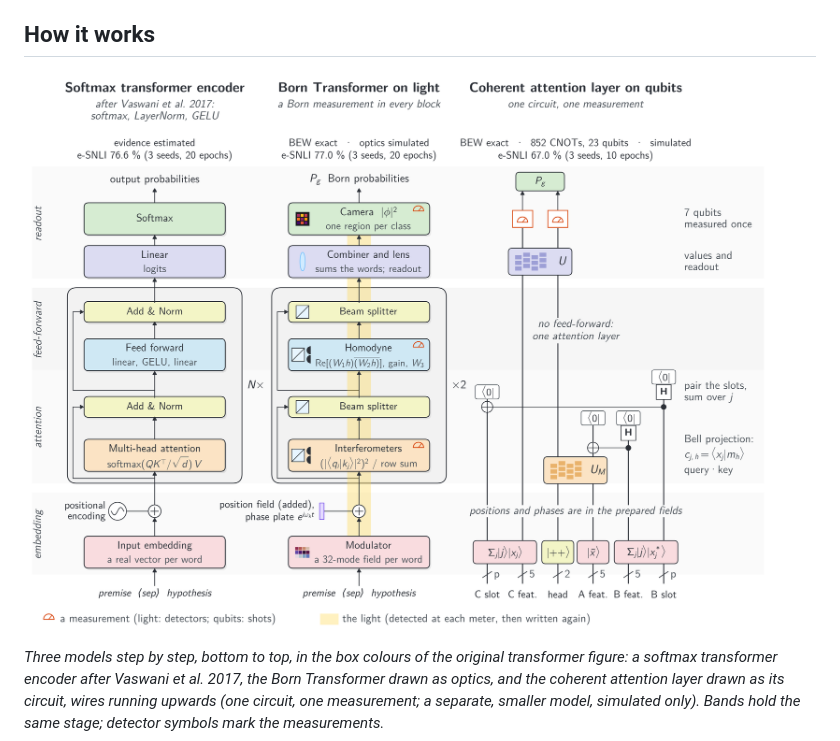
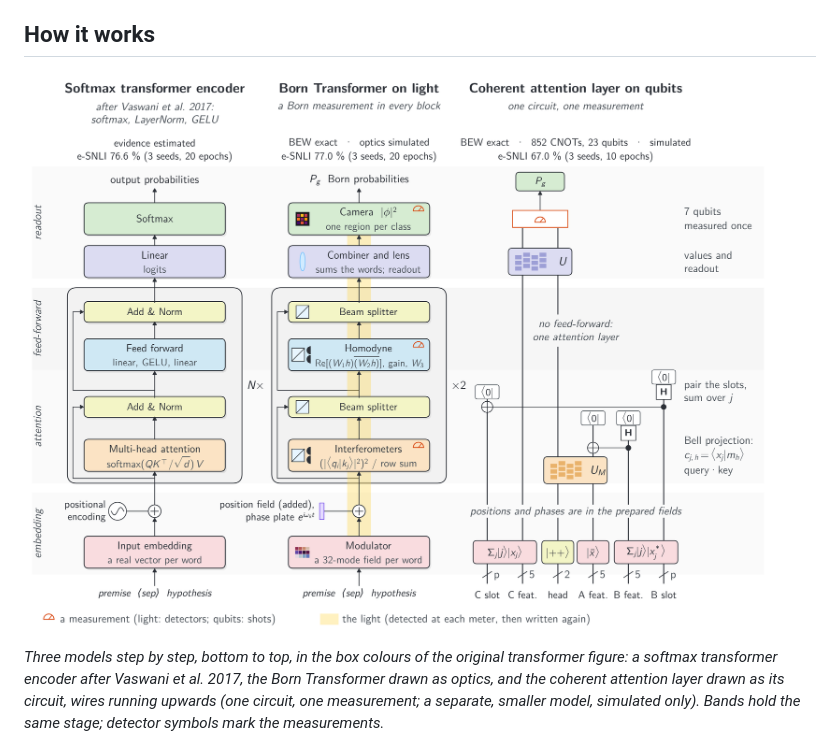
Before and after one commit to stein-research/reading-why, a Markdown page: README.md, the part around the change. Drawn GitHub-style; pictures changed too: docs/architectures_v3b.png (deleted), docs/architectures_v3c.png (added).

Commit message:
README: the architecture figure with one measurement box for the coherent layer, under a new name so cached copies of the old one are not shown

```diff
--- a/README.md
+++ b/README.md
@@ -30,7 +30,7 @@ its share.
 
 ## How it works
 
-![Three models step by step, bottom to top: a softmax transformer encoder, the Born Transformer drawn as optics, and the coherent attention layer drawn as its circuit](docs/architectures_v3b.png)
+![Three models step by step, bottom to top: a softmax transformer encoder, the Born Transformer drawn as optics, and the coherent attention layer drawn as its circuit](docs/architectures_v3c.png)
 
 *Three models step by step, bottom to top, in the box colours of the original transformer figure: a softmax
 transformer encoder after Vaswani et al. 2017, the Born Transformer drawn as optics, and the coherent attention layer
```
